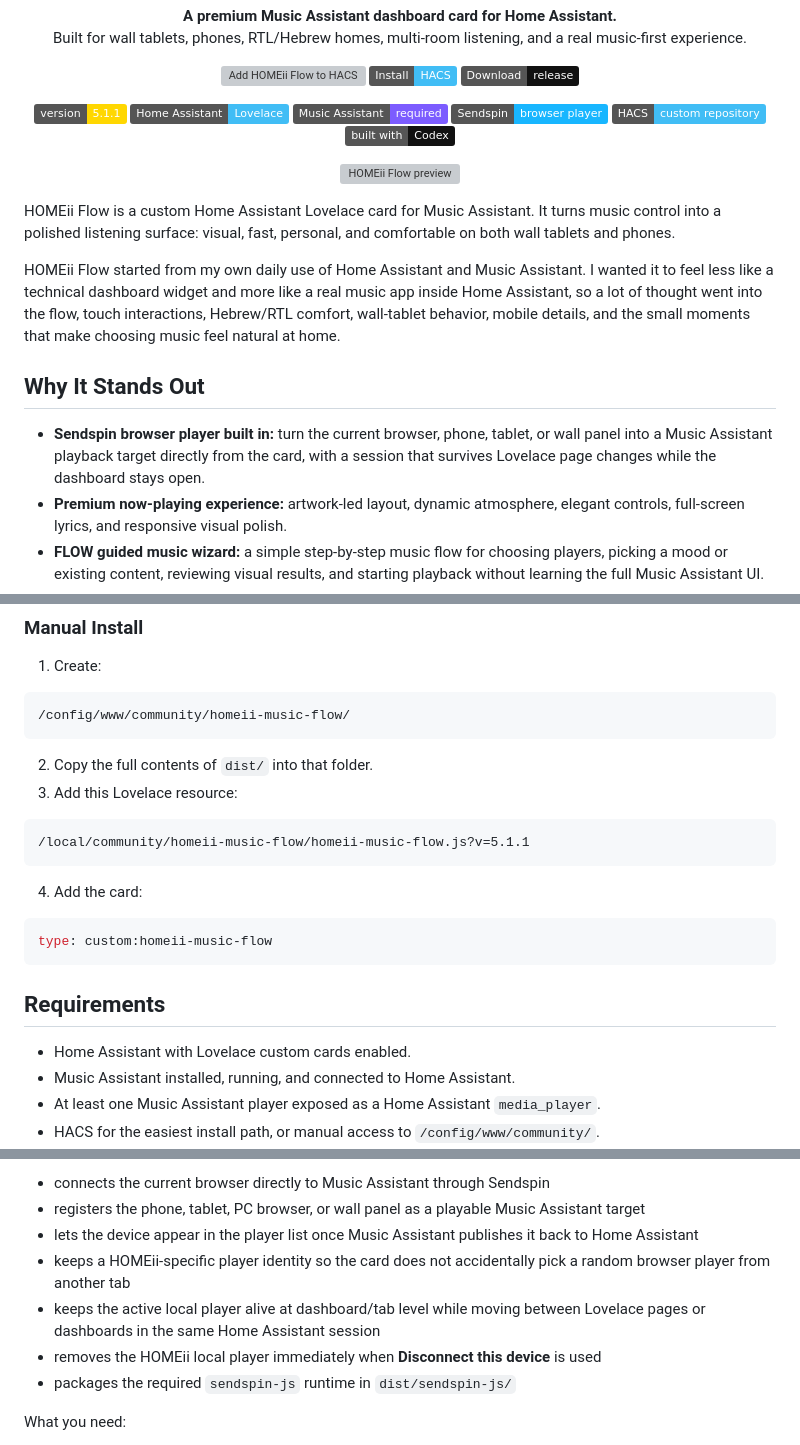
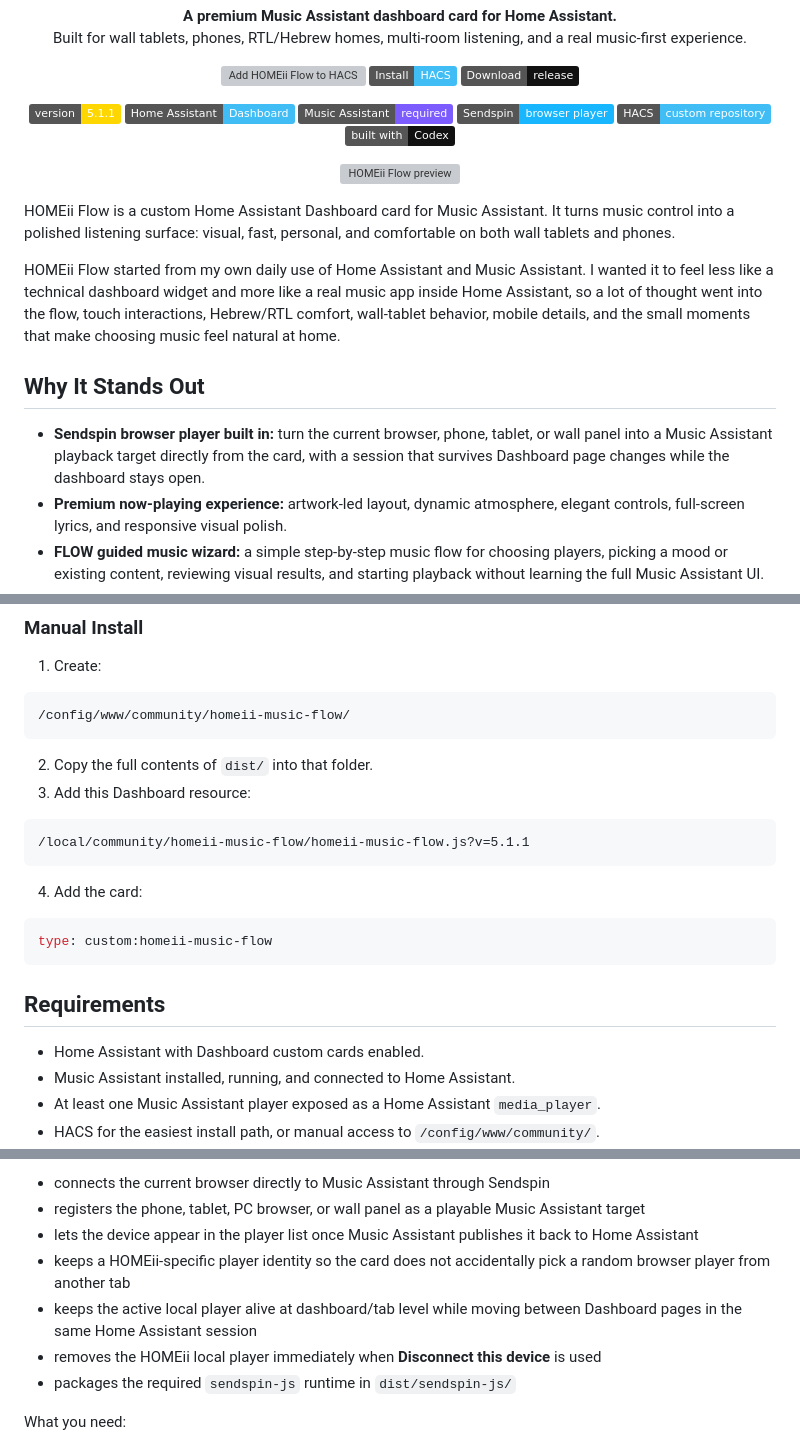
Before and after one commit to r11a/homeii-music-flow, a Markdown page: README.md, 3 parts joined by grey strips. Drawn GitHub-style; badges without logos; grey boxes are pictures that could not be loaded.

Commit message:
Use Dashboard wording in README

````diff
--- a/README.md
+++ b/README.md
@@ -23,7 +23,7 @@
 
 <p align="center">
   <a href="https://github.com/r11a/homeii-music-flow"><img alt="version" src="https://img.shields.io/badge/version-5.1.1-gold"></a>
-  <img alt="Home Assistant" src="https://img.shields.io/badge/Home%20Assistant-Lovelace-41BDF5">
+  <img alt="Home Assistant" src="https://img.shields.io/badge/Home%20Assistant-Dashboard-41BDF5">
   <img alt="Music Assistant" src="https://img.shields.io/badge/Music%20Assistant-required-7C5CFF">
   <img alt="Sendspin" src="https://img.shields.io/badge/Sendspin-browser%20player-18B6FF">
   <img alt="HACS" src="https://img.shields.io/badge/HACS-custom%20repository-41BDF5">
@@ -34,13 +34,13 @@
   <img src="https://raw.githubusercontent.com/r11a/homeii-music-flow/main/docs/media/homeii-flow-preview.gif" alt="HOMEii Flow preview" width="100%">
 </p>
 
-HOMEii Flow is a custom Home Assistant Lovelace card for Music Assistant. It turns music control into a polished listening surface: visual, fast, personal, and comfortable on both wall tablets and phones.
+HOMEii Flow is a custom Home Assistant Dashboard card for Music Assistant. It turns music control into a polished listening surface: visual, fast, personal, and comfortable on both wall tablets and phones.
 
 HOMEii Flow started from my own daily use of Home Assistant and Music Assistant. I wanted it to feel less like a technical dashboard widget and more like a real music app inside Home Assistant, so a lot of thought went into the flow, touch interactions, Hebrew/RTL comfort, wall-tablet behavior, mobile details, and the small moments that make choosing music feel natural at home.
 
 ## Why It Stands Out
 
-- **Sendspin browser player built in:** turn the current browser, phone, tablet, or wall panel into a Music Assistant playback target directly from the card, with a session that survives Lovelace page changes while the dashboard stays open.
+- **Sendspin browser player built in:** turn the current browser, phone, tablet, or wall panel into a Music Assistant playback target directly from the card, with a session that survives Dashboard page changes while the dashboard stays open.
 - **Premium now-playing experience:** artwork-led layout, dynamic atmosphere, elegant controls, full-screen lyrics, and responsive visual polish.
 - **FLOW guided music wizard:** a simple step-by-step music flow for choosing players, picking a mood or existing content, reviewing visual results, and starting playback without learning the full Music Assistant UI.
 - **Studio / Control Room:** choose players, group rooms, control volumes, move playback, and manage multi-room listening.
@@ -107,7 +107,7 @@ If HACS does not add the resource automatically, add:
 ```
 
 2. Copy the full contents of `dist/` into that folder.
-3. Add this Lovelace resource:
+3. Add this Dashboard resource:
 
 ```text
 /local/community/homeii-music-flow/homeii-music-flow.js?v=5.1.1
@@ -121,7 +121,7 @@ type: custom:homeii-music-flow
 
 ## Requirements
 
-- Home Assistant with Lovelace custom cards enabled.
+- Home Assistant with Dashboard custom cards enabled.
 - Music Assistant installed, running, and connected to Home Assistant.
 - At least one Music Assistant player exposed as a Home Assistant `media_player`.
 - HACS for the easiest install path, or manual access to `/config/www/community/`.
@@ -144,7 +144,7 @@ What it does:
 - registers the phone, tablet, PC browser, or wall panel as a playable Music Assistant target
 - lets the device appear in the player list once Music Assistant publishes it back to Home Assistant
 - keeps a HOMEii-specific player identity so the card does not accidentally pick a random browser player from another tab
-- keeps the active local player alive at dashboard/tab level while moving between Lovelace pages or dashboards in the same Home Assistant session
+- keeps the active local player alive at dashboard/tab level while moving between Dashboard pages in the same Home Assistant session
 - removes the HOMEii local player immediately when **Disconnect this device** is used
 - packages the required `sendspin-js` runtime in `dist/sendspin-js/`
 
````
Also changed, not shown: other parts of README.md (+2 -2 lines).
